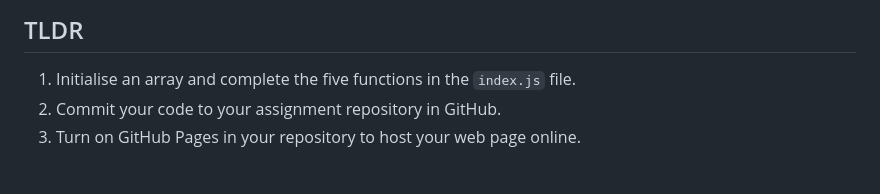
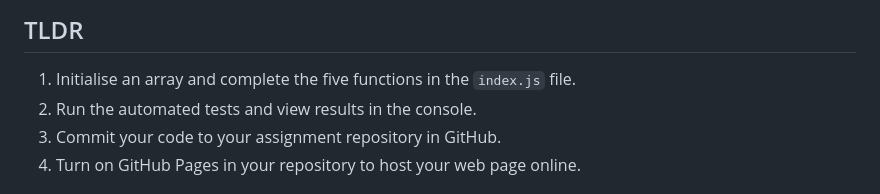
Before and after one commit to irm1005-itec1005-fall-2023/template-assignment-03, a Markdown page: README.md, the part around the change. Rendered like a GitHub page.

Commit message:
Add automated tests note

```diff
--- a/README.md
+++ b/README.md
@@ -13,6 +13,7 @@
 ## TLDR
 
 1. Initialise an array and complete the five functions in the `index.js` file.
+2. Run the automated tests and view results in the console.
 2. Commit your code to your assignment repository in GitHub.
 3. Turn on GitHub Pages in your repository to host your web page online.
 
```
